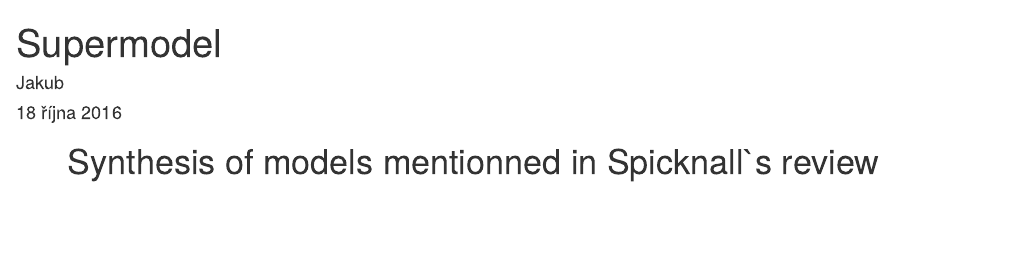
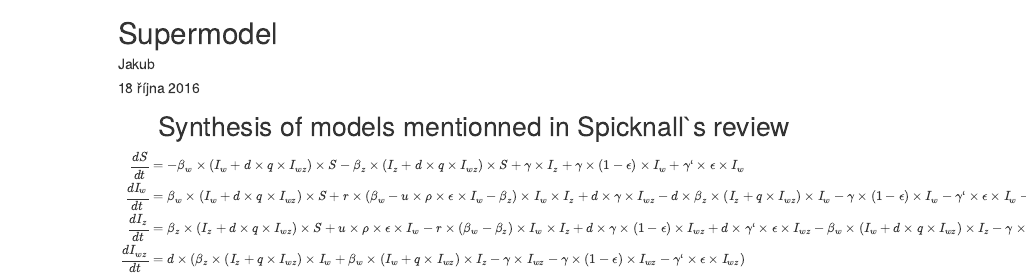
Before and after one commit to JakubVoz/Spicknall2, an R Markdown document (Main_Supermodel.Rmd): the page in a window 1100 px wide, from its top. Rendered offline with R 4.5, knitr and Pandoc, with nearby package versions.

Commit message:
Main model : writing equations

```diff
--- a/Main_Supermodel.Rmd
+++ b/Main_Supermodel.Rmd
@@ -6,3 +6,15 @@ output: html_document
 ---
 
 <center> <h1> Synthesis of models mentionned in Spicknall`s review </h1> </center>
+
+\begin{aligned}
+
+\frac{dS}{dt} &=- {\beta_w} \times({I_w} + {d}\times{q}\times{I_{wz}})\times{S} - {\beta_z} \times({I_z} + {d}\times{q}\times{I_{wz}})\times{S} + {\gamma} \times {I_z} + {\gamma}\times(1 - {\epsilon})\times{I_w} + {\gamma `} \times {\epsilon} \times {I_w} \\
+
+\frac{dI_w}{dt} &={\beta_w} \times({I_w} + {d}\times{q}\times{I_{wz}})\times{S} + {r}\times({\beta_w} - {u}\times{\rho}\times{\epsilon}\times{I_w} - {\beta_z})\times{I_w}\times{I_z} + {d}\times{\gamma} \times {I_{wz}} - {d}\times{\beta_z} \times({I_z} + {q}\times{I_{wz}})\times{I_w} - {\gamma}\times(1 - {\epsilon})\times{I_w} - {\gamma `}\times {\epsilon} \times {I_w} - {\phi}\times(1-{\epsilon})\times{I_z}\\
+
+\frac{dI_z}{dt} &={\beta_z} \times({I_z} + {d}\times{q}\times{I_{wz}})\times{S} + {u}\times{\rho}\times{\epsilon}\times{I_w} - {r}\times({\beta_w} - {\beta_z})\times{I_w}\times{I_z} + {d}\times{\gamma}\times(1 - {\epsilon})\times{I_{wz}} + {d}\times{\gamma `} \times {\epsilon} \times {I_{wz}} - {\beta_w} \times({I_w}+{d}\times{q}\times{I_{wz}})\times{I_z} - {\gamma} \times {I_z} + {\phi}\times(1-{\epsilon})\times{I_z}\\
+
+\frac{dI_{wz}}{dt} &={d}\times({\beta_z} \times({I_z} + {q}\times{I_{wz}})\times{I_w} + {\beta_w} \times({I_w} + {q}\times{I_{wz}})\times{I_z} - {\gamma} \times {I_{wz}} -{\gamma}\times(1 - {\epsilon})\times{I_{wz}} - {\gamma `} \times {\epsilon} \times {I_{wz}}) \\
+
+ \end{aligned}
```
Also changed, not shown: Main_Supermodel.html (added).
